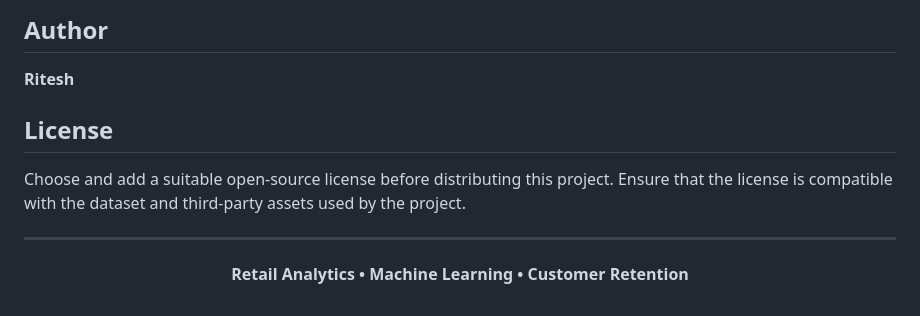
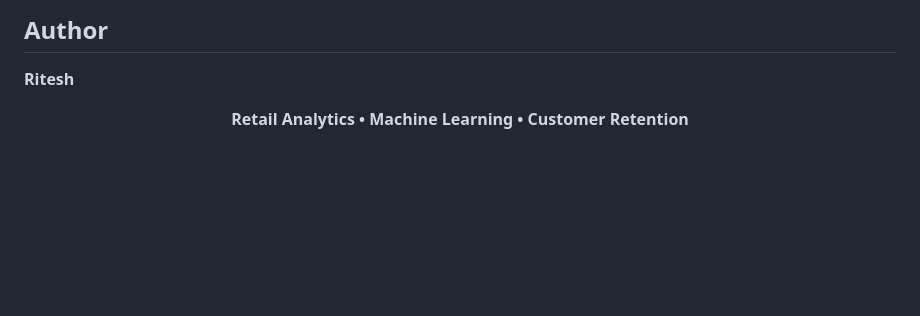
Before and after one commit to ritesh01-s/retail-customer-churn-dashboard, a Markdown page: README.md, the part around the change. GitHub-like rendering; blank space fills up the shorter version.

Commit message:
Add professional project README

```diff
--- a/README.md
+++ b/README.md
@@ -373,14 +373,6 @@ the sole basis for customer-related actions.
 
 **Ritesh**
 
-## License
-
-Choose and add a suitable open-source license before distributing this
-project. Ensure that the license is compatible with the dataset and
-third-party assets used by the project.
-
----
-
 <p align="center">
   <strong>Retail Analytics • Machine Learning • Customer Retention</strong>
 </p>
```
